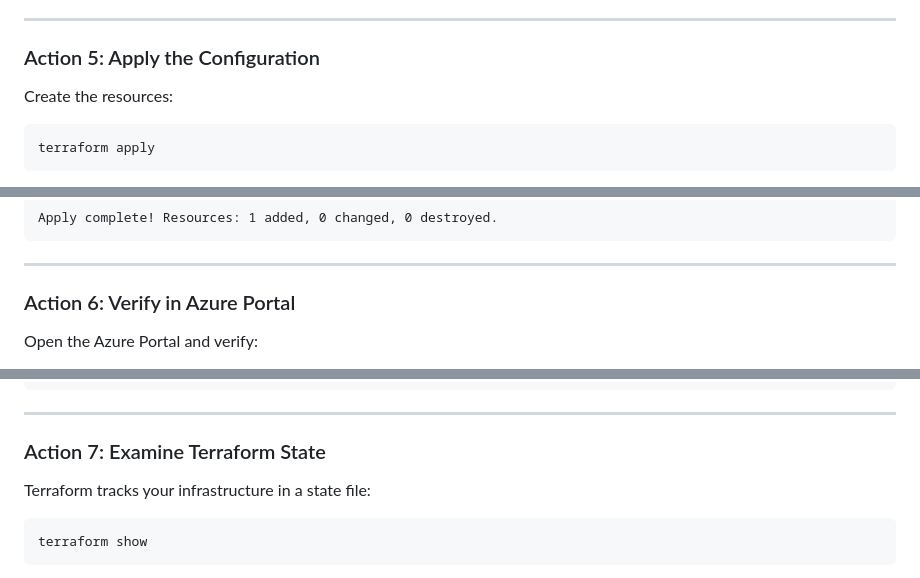
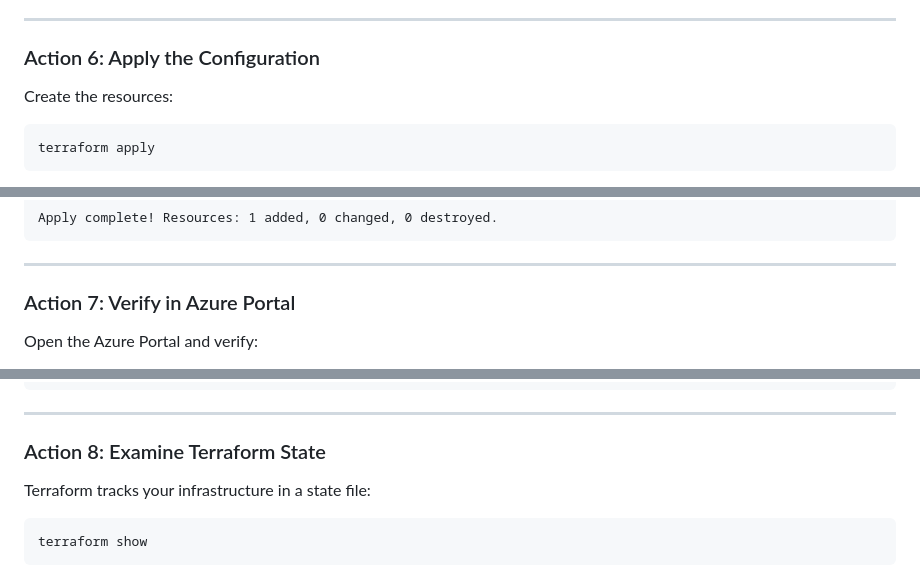
Before and after one commit to DFRZ7/TerraformTraining, a Markdown page: 01-basics/README.md, 3 parts joined by grey strips. GitHub-like rendering.

```diff
--- a/01-basics/README.md
+++ b/01-basics/README.md
@@ -222,7 +243,7 @@ This note reminds you that the plan is not saved. We'll cover using the `-out` o
 
 ---
 
-### Action 5: Apply the Configuration
+### Action 6: Apply the Configuration
 
 Create the resources:
 
@@ -253,7 +274,7 @@ Apply complete! Resources: 1 added, 0 changed, 0 destroyed.
 
 ---
 
-### Action 6: Verify in Azure Portal
+### Action 7: Verify in Azure Portal
 
 Open the Azure Portal and verify:
 
@@ -277,7 +298,7 @@ centralus   rg-terraform-basics
 
 ---
 
-### Action 7: Examine Terraform State
+### Action 8: Examine Terraform State
 
 Terraform tracks your infrastructure in a state file:
 
```
Also changed, not shown: other parts of 01-basics/README.md (+27 -6 lines).
